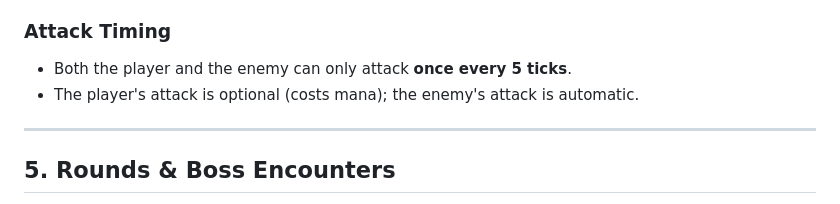
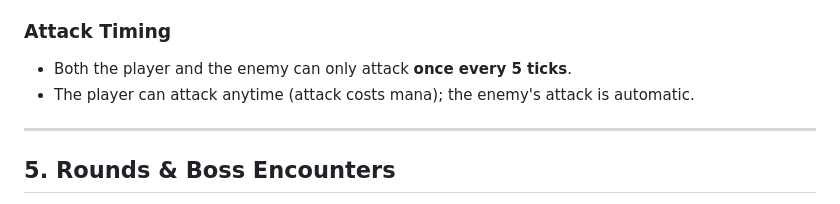
Before and after one commit to GrzegorzMatczak1/game_session_server_fast_api, a Markdown page: README.md, the part around the change. Rendered like a GitHub page.

```diff
--- a/README.md
+++ b/README.md
@@ -69,7 +69,7 @@ Characters are created and deleted via the API (see §6). Stats can be upgraded
 
 ### Attack Timing
 - Both the player and the enemy can only attack **once every 5 ticks**.
-- The player's attack is optional (costs mana); the enemy's attack is automatic.
+- The player can attack anytime (attack costs mana); the enemy's attack is automatic.
 
 ---
 
```
